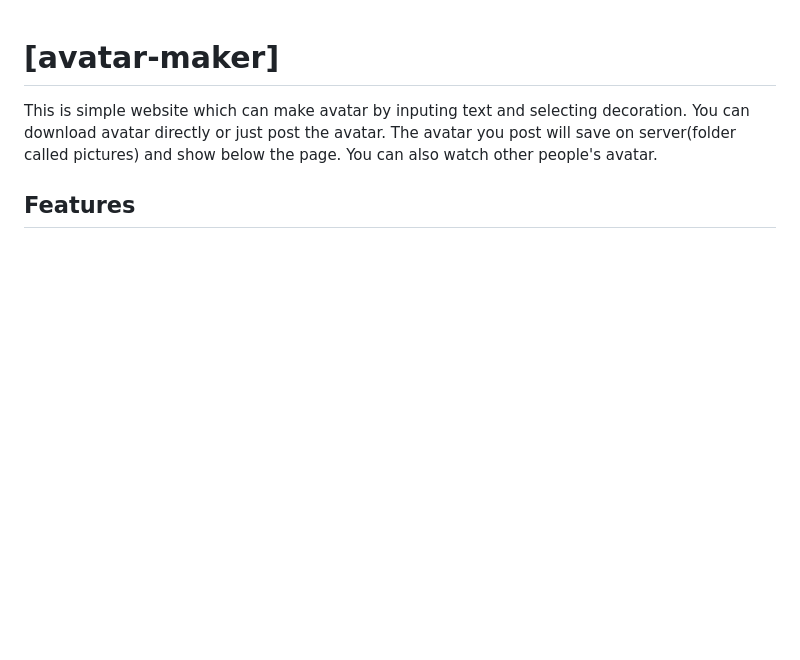
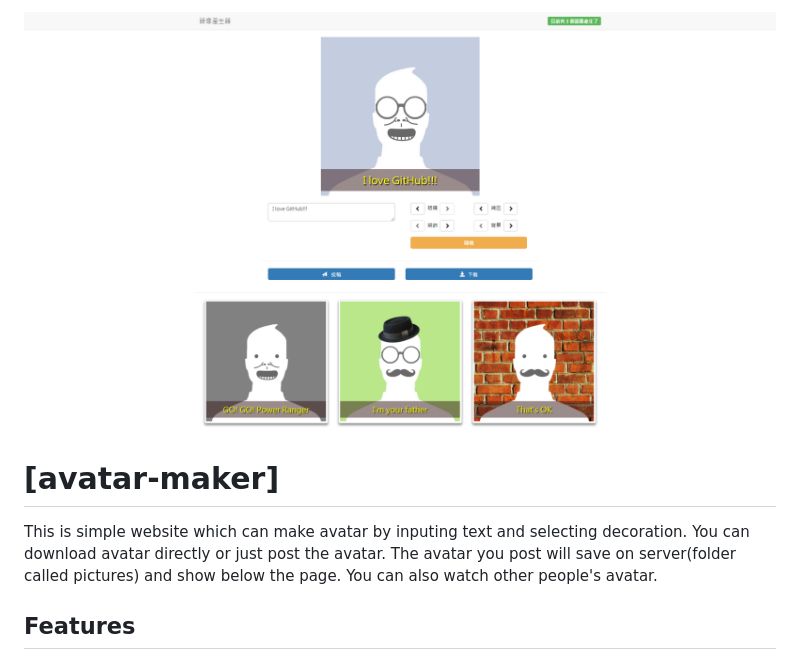
Before and after one commit to Hsueh-Jen/avatar-maker, a Markdown page: README.md, the part around the change. Drawn GitHub-style; pictures changed too: demopage.png (added); blank space fills up the shorter version.

Commit message:
add demo image in README.md

```diff
--- a/README.md
+++ b/README.md
@@ -1,3 +1,6 @@
+![This is the demo page](./demopage.png)
+
+
 # [avatar-maker]
 
 This is simple website which can make avatar by inputing text and selecting decoration.
```
